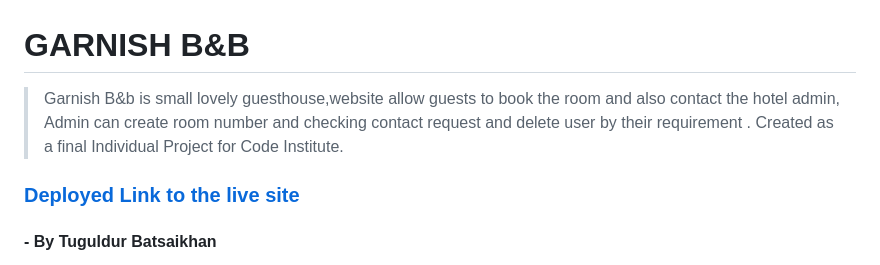
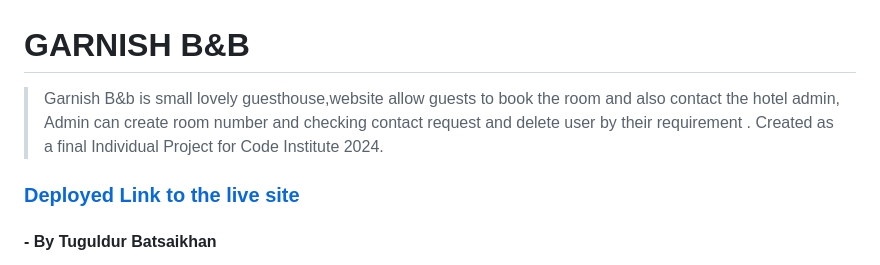
Before and after one commit to tugii21/Garnish, a Markdown page: README.md, the part around the change. Rendered like a GitHub page.

Commit message:
added 2024 toreadme.md file

```diff
--- a/README.md
+++ b/README.md
@@ -1,6 +1,6 @@
 # GARNISH B&B
 
-> Garnish B&b is small lovely guesthouse,website allow guests to book the room and also contact the hotel admin, Admin can create room number and checking contact request and delete user by their requirement . Created as a final Individual Project for Code Institute.
+> Garnish B&b is small lovely guesthouse,website allow guests to book the room and also contact the hotel admin, Admin can create room number and checking contact request and delete user by their requirement . Created as a final Individual Project for Code Institute 2024.
 
 ### [Deployed Link to the live site](https://my-final-project-2e49722f6d1b.herokuapp.com/)
 
```
